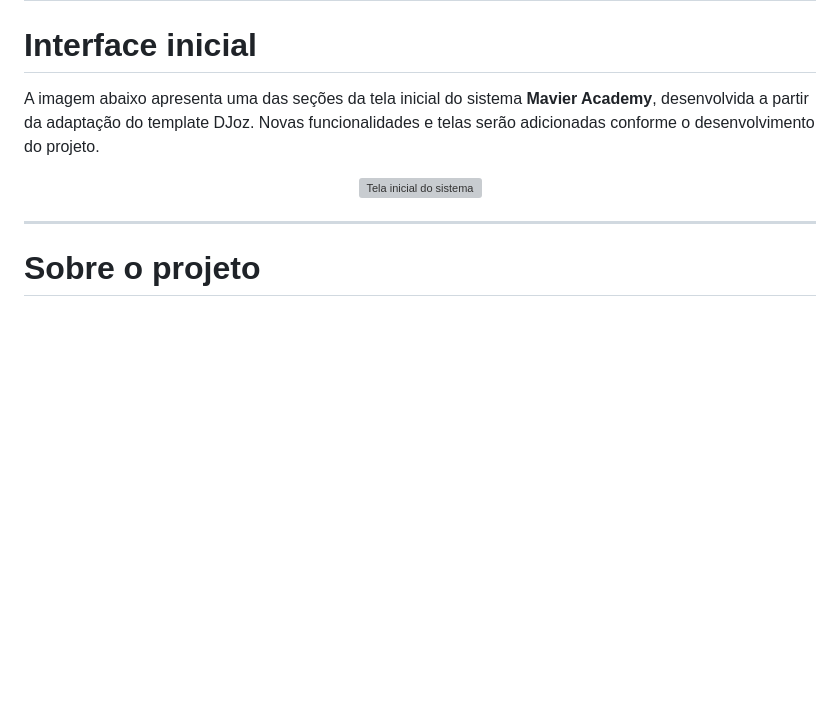
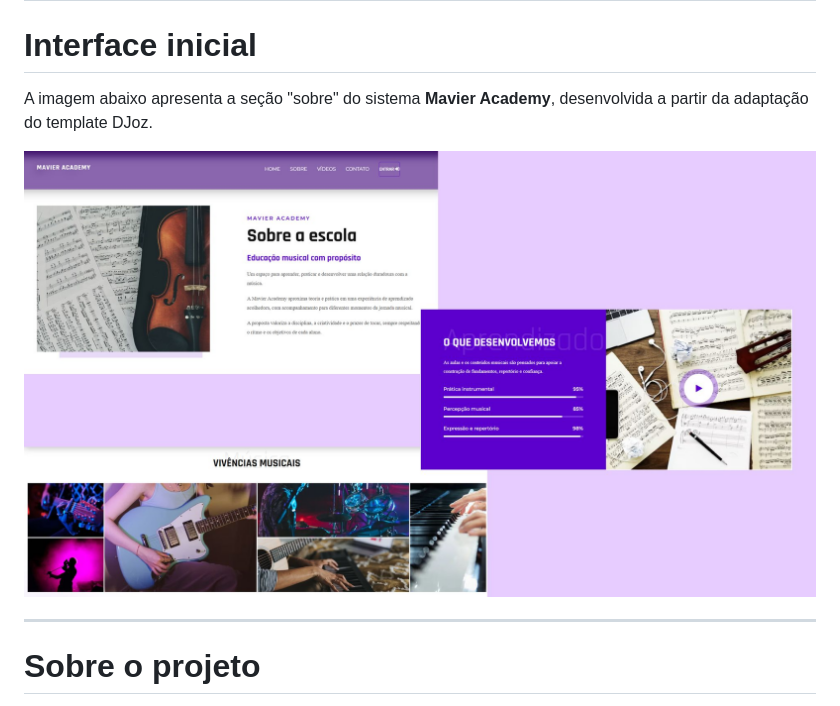
Before and after one commit to EllisCarvalho3/PSW-II-PROJETO-FINAL, a Markdown page: README.md, the part around the change. Drawn GitHub-style; blank space fills up the shorter version; grey boxes are pictures that could not be loaded.

Commit message:
Update image source and description in README

```diff
--- a/README.md
+++ b/README.md
@@ -15,10 +15,10 @@ Sistema web de gestão acadêmica para uma escola de música, desenvolvido como
 
 # Interface inicial
 
-A imagem abaixo apresenta uma das seções da tela inicial do sistema **Mavier Academy**, desenvolvida a partir da adaptação do template DJoz. Novas funcionalidades e telas serão adicionadas conforme o desenvolvimento do projeto.
+A imagem abaixo apresenta a seção "sobre" do sistema **Mavier Academy**, desenvolvida a partir da adaptação do template DJoz.
 
 <p align="center">
-    <img src="imagens/demonstracao_sistema.png" alt="Tela inicial do sistema" width="900">
+    <img src="imagens/demonstracao_sistema.jpg" alt="Tela inicial do sistema" width="900">
 </p>
 
 ---
```
